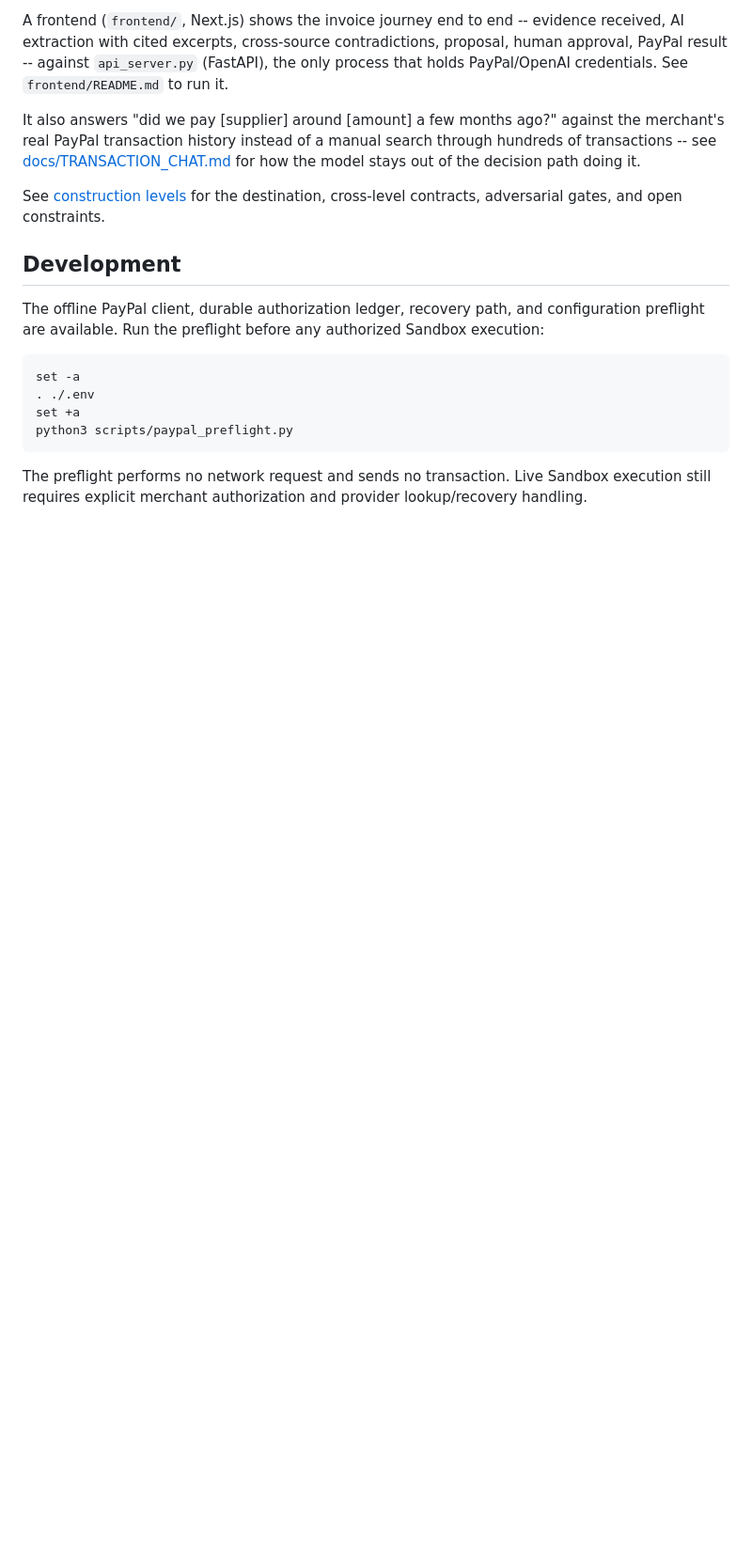
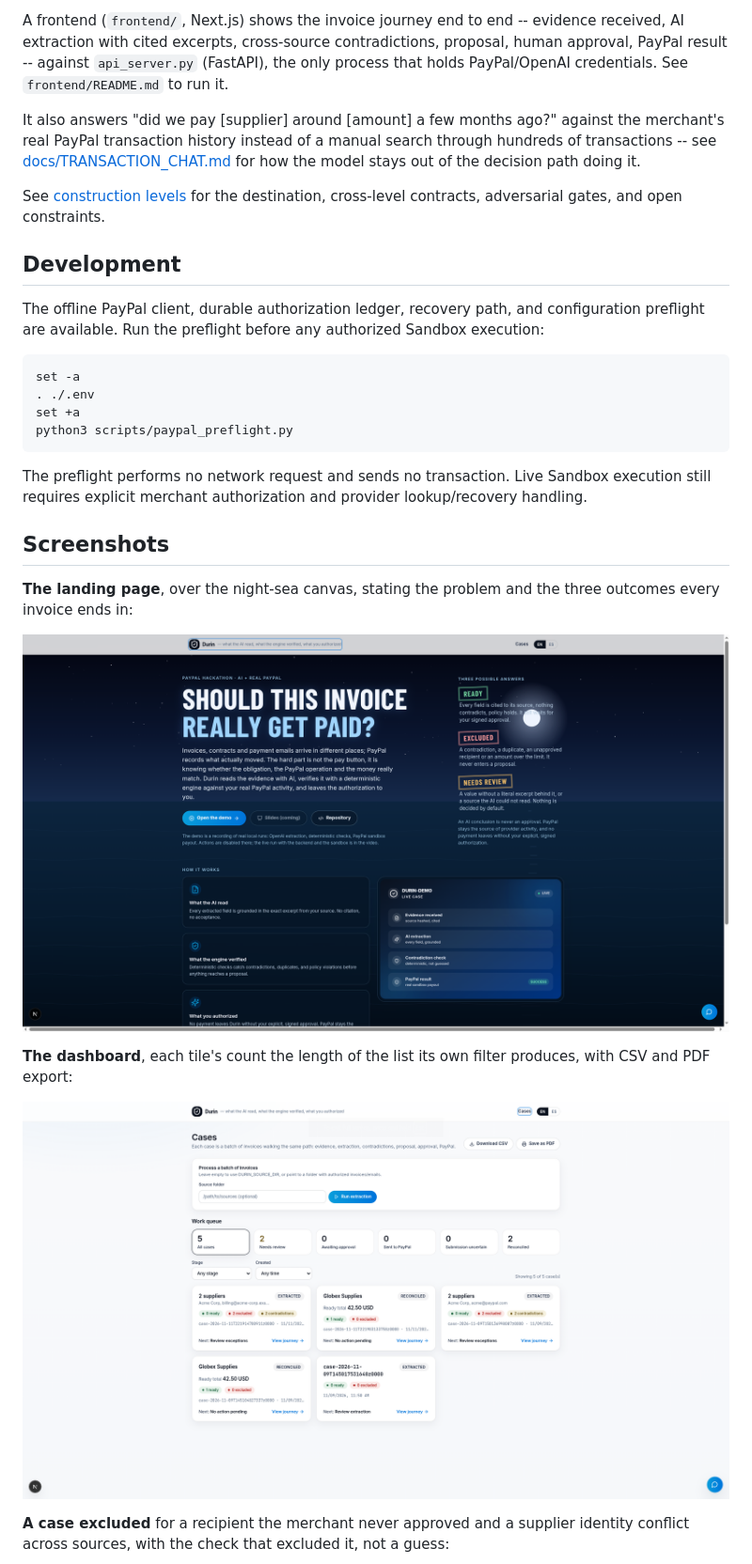
Before and after one commit to annatchijova/durin, a Markdown page: README.md, the part around one of its changes. Shown at 94% size. GitHub-like rendering; pictures changed too: visual/dashboard.png (added), visual/landing.png (added); blank space fills up the shorter version.

Commit message:
docs: add logo banner and screenshots to README
Co-Authored-By: Claude Fable 5.1 <noreply@anthropic.com>

```diff
--- a/README.md
+++ b/README.md
@@ -154,3 +156,18 @@ The preflight performs no network request and sends no transaction. Live
 Sandbox execution still requires explicit merchant authorization and provider
 lookup/recovery handling.
 
+## Screenshots
+
+**The landing page**, over the night-sea canvas, stating the problem and the three
+outcomes every invoice ends in:
+
+![Landing page](visual/landing.png)
+
+**The dashboard**, each tile's count the length of the list its own filter
+produces, with CSV and PDF export:
+
+![Dashboard](visual/dashboard.png)
+
+**A case excluded** for a recipient the merchant never approved and a supplier
+identity conflict across sources, with the check that excluded it, not a guess:
+
```
Also changed, not shown: other parts of README.md (+9 -0 lines), visual/case-exceptions.png (added), visual/case-reconciled.png (added), 1 other file.
